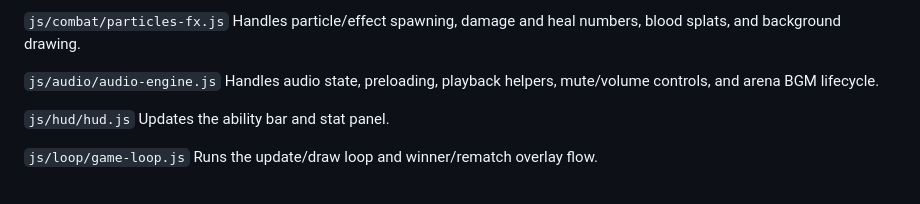
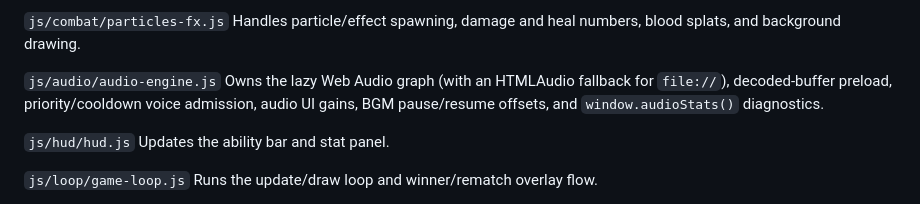
Before and after one commit to DuranDanielHarold/ArcheSpheres-AutomatedPhysicsBaseGame, a Markdown page: README.md, the part around the change. GitHub-like rendering.

Commit message:
Document Web Audio backend and voice diagnostics

```diff
--- a/README.md
+++ b/README.md
@@ -113,7 +113,7 @@ Handles collision resolution, faction helpers, weapon hits/clashes, locksmith lo
 Handles particle/effect spawning, damage and heal numbers, blood splats, and background drawing.
 
 `js/audio/audio-engine.js`
-Handles audio state, preloading, playback helpers, mute/volume controls, and arena BGM lifecycle.
+Owns the lazy Web Audio graph (with an HTMLAudio fallback for `file://`), decoded-buffer preload, priority/cooldown voice admission, audio UI gains, BGM pause/resume offsets, and `window.audioStats()` diagnostics.
 
 `js/hud/hud.js`
 Updates the ability bar and stat panel.
```
